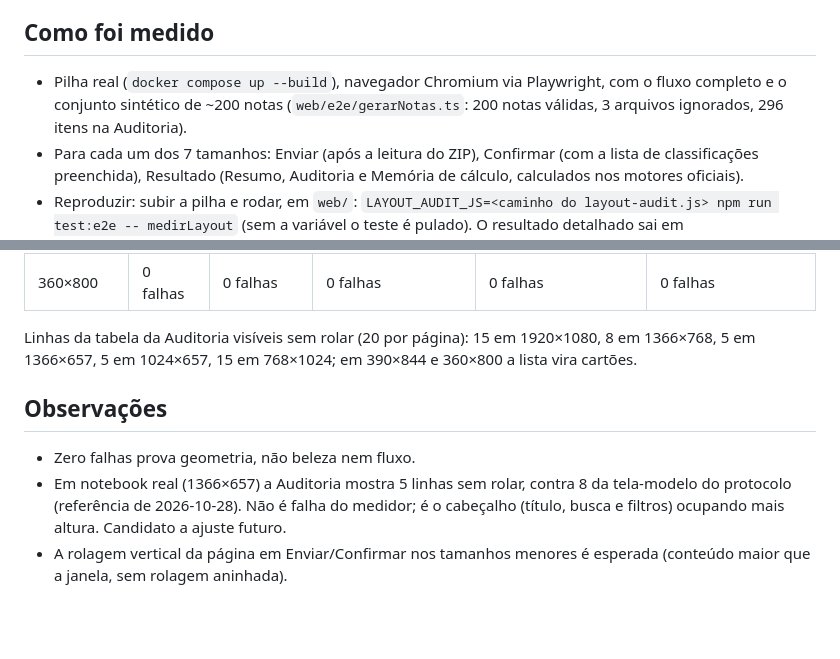
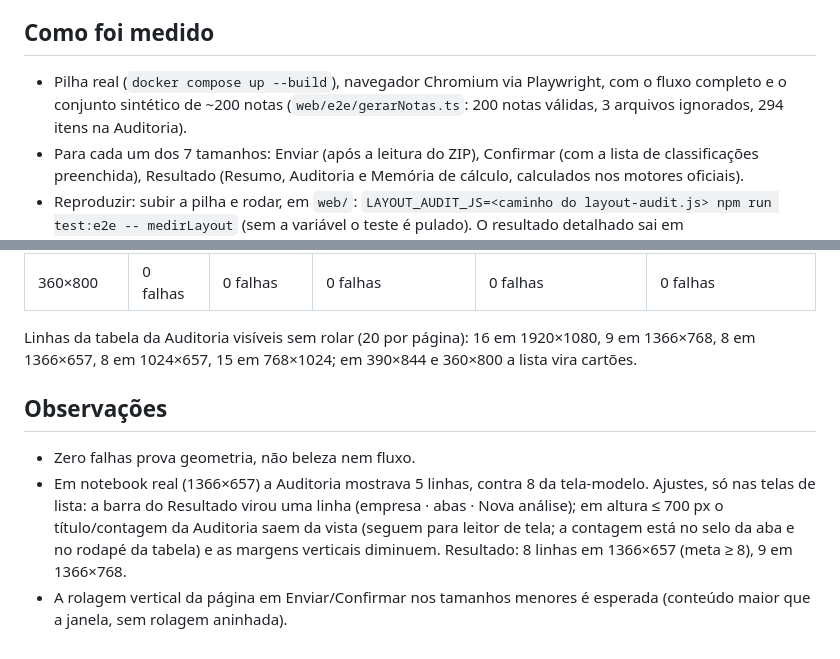
Before and after one commit to MadCrow69/raio-x-reforma, a Markdown page: docs/medicao-layout.md, 2 parts joined by grey strips. Rendered like a GitHub page; blank space fills up the shorter version.

```diff
--- a/docs/medicao-layout.md
+++ b/docs/medicao-layout.md
@@ -4,7 +4,7 @@ Data: 2026-11-19. Medidor: `layout-audit.js` do protocolo de interface (regras e
 
 ## Como foi medido
 
-- Pilha real (`docker compose up --build`), navegador Chromium via Playwright, com o fluxo completo e o conjunto sintético de ~200 notas (`web/e2e/gerarNotas.ts`: 200 notas válidas, 3 arquivos ignorados, 296 itens na Auditoria).
+- Pilha real (`docker compose up --build`), navegador Chromium via Playwright, com o fluxo completo e o conjunto sintético de ~200 notas (`web/e2e/gerarNotas.ts`: 200 notas válidas, 3 arquivos ignorados, 294 itens na Auditoria).
 - Para cada um dos 7 tamanhos: Enviar (após a leitura do ZIP), Confirmar (com a lista de classificações preenchida), Resultado (Resumo, Auditoria e Memória de cálculo, calculados nos motores oficiais).
 - Reproduzir: subir a pilha e rodar, em `web/`:
   `LAYOUT_AUDIT_JS=<caminho do layout-audit.js> npm run test:e2e -- medirLayout`
@@ -24,10 +24,10 @@ Data: 2026-11-19. Medidor: `layout-audit.js` do protocolo de interface (regras e
 | 390×844 | 0 falhas | 0 falhas | 0 falhas | 0 falhas | 0 falhas |
 | 360×800 | 0 falhas | 0 falhas | 0 falhas | 0 falhas | 0 falhas |
 
-Linhas da tabela da Auditoria visíveis sem rolar (20 por página): 15 em 1920×1080, 8 em 1366×768, 5 em 1366×657, 5 em 1024×657, 15 em 768×1024; em 390×844 e 360×800 a lista vira cartões.
+Linhas da tabela da Auditoria visíveis sem rolar (20 por página): 16 em 1920×1080, 9 em 1366×768, 8 em 1366×657, 8 em 1024×657, 15 em 768×1024; em 390×844 e 360×800 a lista vira cartões.
 
 ## Observações
 
 - Zero falhas prova geometria, não beleza nem fluxo.
-- Em notebook real (1366×657) a Auditoria mostra 5 linhas sem rolar, contra 8 da tela-modelo do protocolo (referência de 2026-10-28). Não é falha do medidor; é o cabeçalho (título, busca e filtros) ocupando mais altura. Candidato a ajuste futuro.
+- Em notebook real (1366×657) a Auditoria mostrava 5 linhas, contra 8 da tela-modelo. Ajustes, só nas telas de lista: a barra do Resultado virou uma linha (empresa · abas · Nova análise); em altura ≤ 700 px o título/contagem da Auditoria saem da vista (seguem para leitor de tela; a contagem está no selo da aba e no rodapé da tabela) e as margens verticais diminuem. Resultado: 8 linhas em 1366×657 (meta ≥ 8), 9 em 1366×768.
 - A rolagem vertical da página em Enviar/Confirmar nos tamanhos menores é esperada (conteúdo maior que a janela, sem rolagem aninhada).
```
Also changed, not shown: README.md (+4 -2 lines), docs/img/1-enviar.png, docs/img/3-resumo.png, docs/img/4-auditoria.png, 12 other files.
